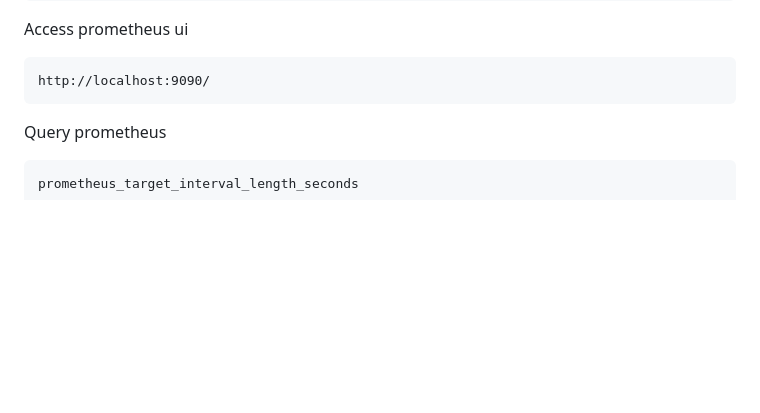
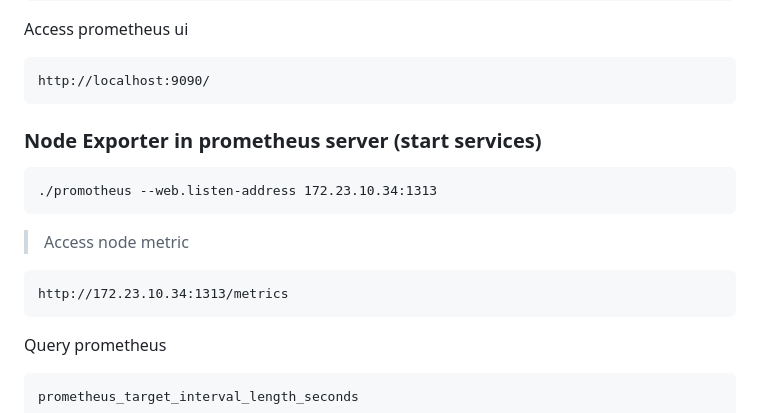
Before and after one commit to angkasatech/idn_devops, a Markdown page: Hari-4/Prometheus/docs-prometheus.md, the part around the change. Rendered like a GitHub page; blank space fills up the shorter version.

````diff
--- a/Hari-4/Prometheus/docs-prometheus.md
+++ b/Hari-4/Prometheus/docs-prometheus.md
@@ -22,6 +22,14 @@ vim prometheus.yml
 Access prometheus ui
 ```
 http://localhost:9090/
+```
+### Node Exporter in prometheus server (start services)
+```
+./promotheus --web.listen-address 172.23.10.34:1313
+```
+>Access node metric
+```
+http://172.23.10.34:1313/metrics
 ```
 
 Query prometheus
````
